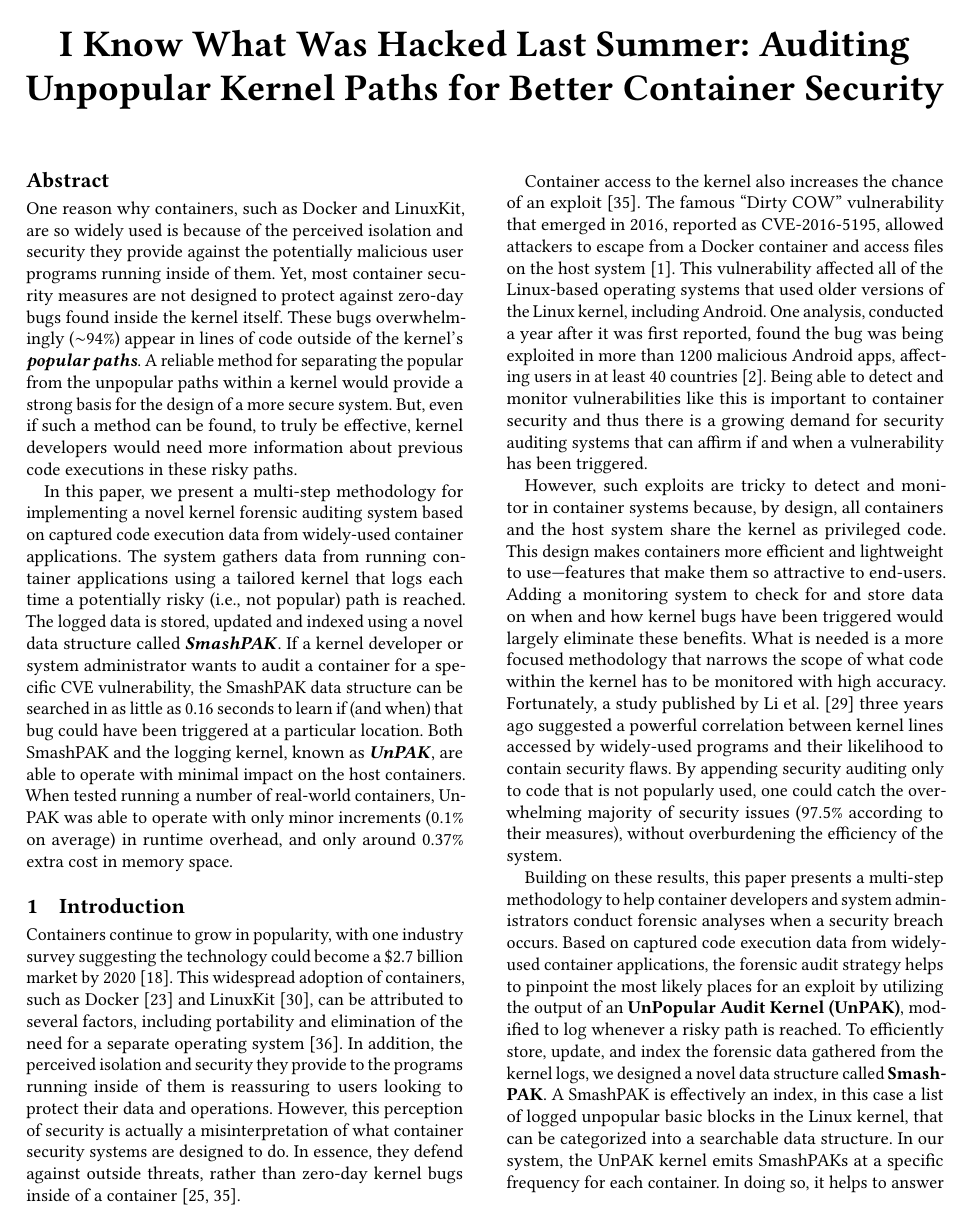
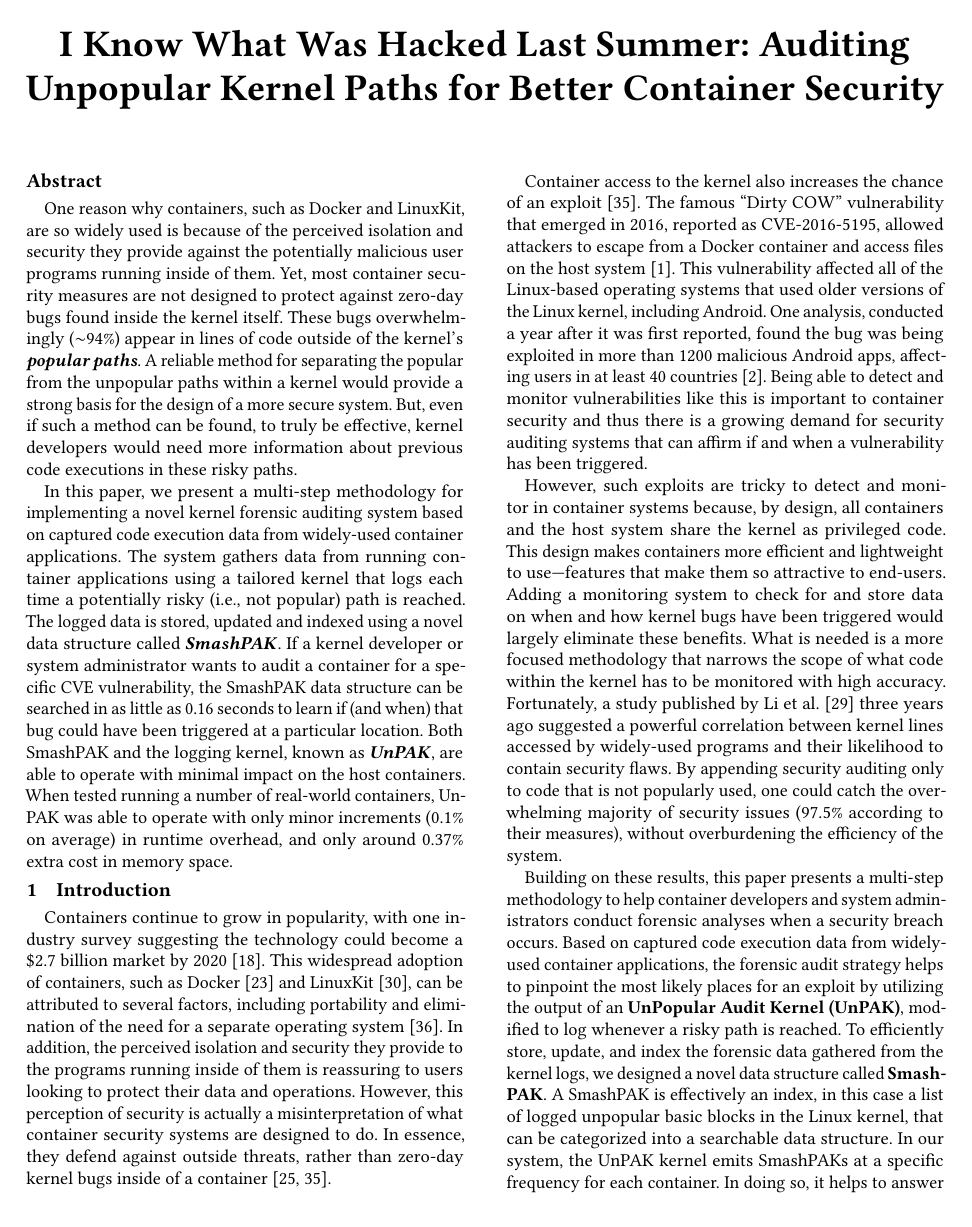
Before and after one commit to detectivelyw/lind-linuxkit-paper, a LaTeX paper (paper.tex): page 1 of 14. Compiled offline with pdfLaTeX.

Commit message:
removed whitespaces.

```diff
--- a/paper.tex
+++ b/paper.tex
@@ -7,6 +7,11 @@
 
 %
 % end of the preamble, start of the body of the document source.
+
+\usepackage[small,compact]{titlesec}
+\titlespacing{\section}{0pt}{3pt}{3pt}
+\titlespacing{\subsection}{0pt}{2pt}{2pt}
+\titlespacing{\subsubsection}{0pt}{1pt}{1pt}
 
 \hypersetup{draft}
 
```
